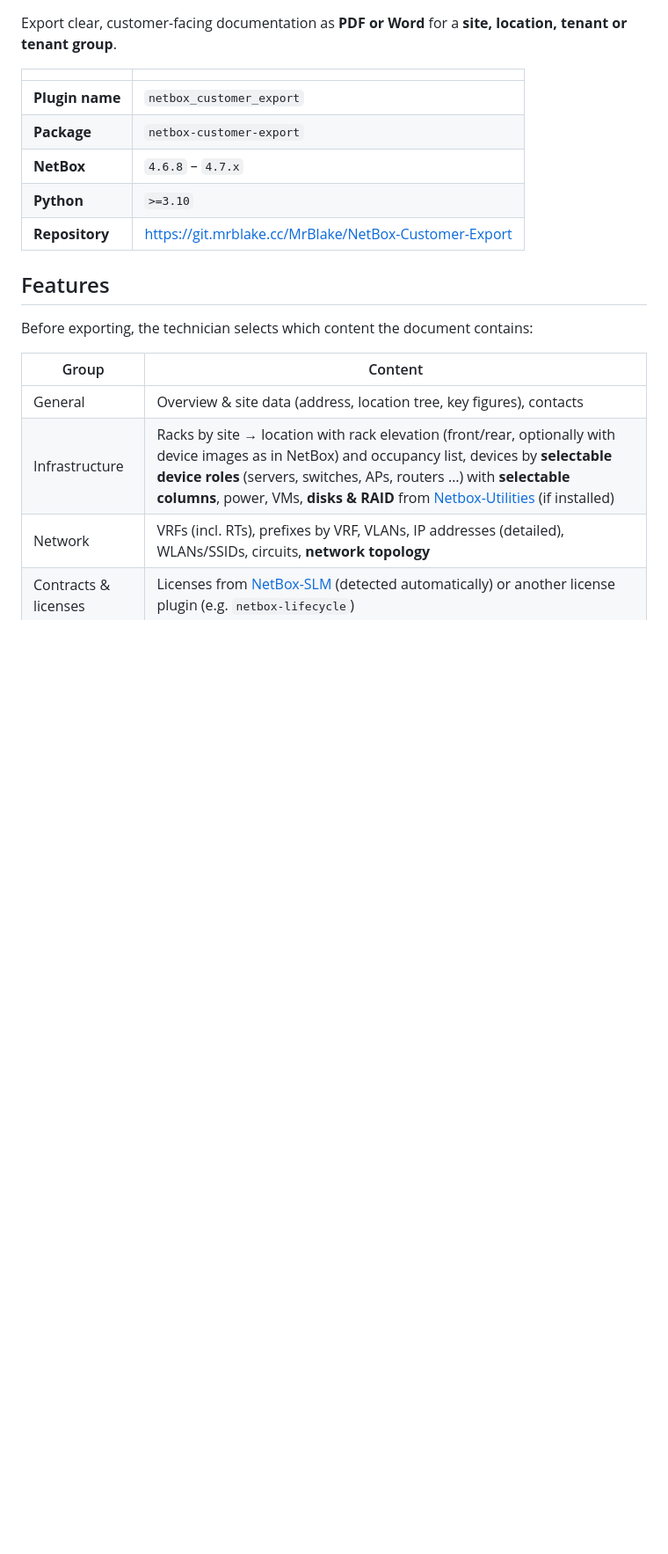
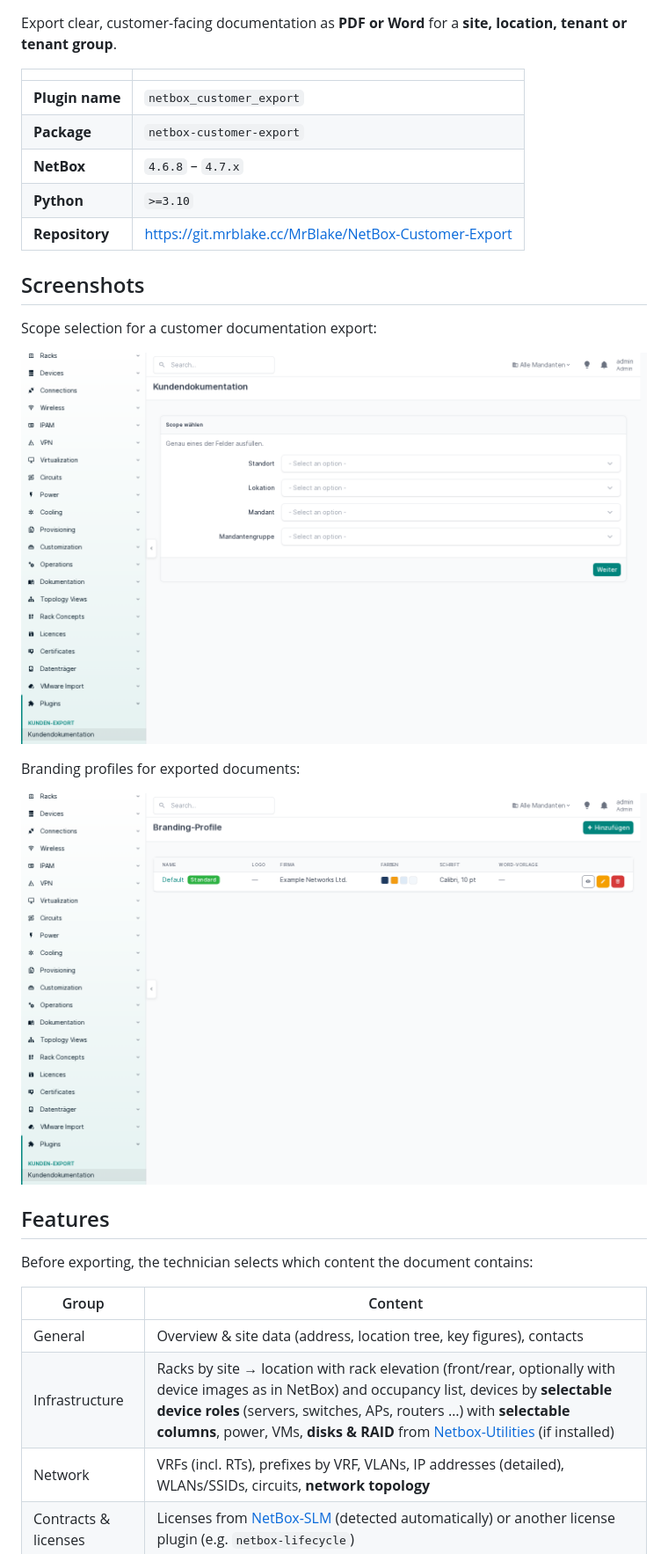
Before and after one commit to RealMrBlake/NetBox-Customer-Export, a Markdown page: README.md, the part around the change. Shown at 88% size. GitHub-like rendering; pictures changed too: docs/screenshots/branding.png (added), docs/screenshots/export.png (added); blank space fills up the shorter version.

Commit message:
docs: add screenshots and generalise README
Co-Authored-By: Claude Opus 5.5 <noreply@anthropic.com>

```diff
--- a/README.md
+++ b/README.md
@@ -10,6 +10,16 @@ location, tenant or tenant group**.
 | **NetBox** | `4.6.8` – `4.7.x` |
 | **Python** | `>=3.10` |
 | **Repository** | <https://git.mrblake.cc/MrBlake/NetBox-Customer-Export> |
+
+## Screenshots
+
+Scope selection for a customer documentation export:
+
+![Scope selection for a customer documentation export](docs/screenshots/export.png)
+
+Branding profiles for exported documents:
+
+![Branding profiles for exported documents](docs/screenshots/branding.png)
 
 ## Features
 
```
